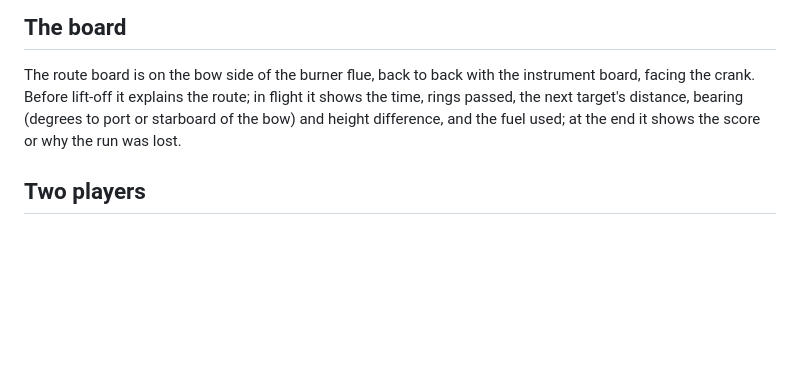
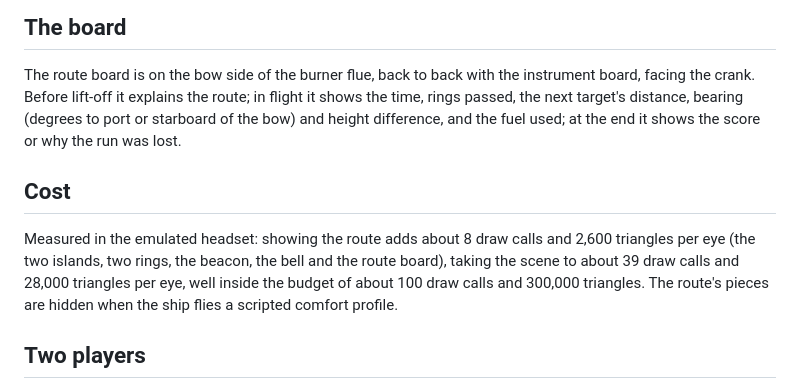
Before and after one commit to henderjj/patchwork-airship-vr, a Markdown page: docs/route.md, the part around the change. GitHub-like rendering; blank space fills up the shorter version.

Commit message:
Note what the route costs to draw
Co-Authored-By: Claude Opus 5.5 (1M context) <noreply@anthropic.com>
Claude-Session: https://claude.ai/code/session_0177mT8vbUiDZ74LEREmivVh

```diff
--- a/docs/route.md
+++ b/docs/route.md
@@ -33,6 +33,10 @@ These weights are a first guess, in `scoreRun()` in `src/sim/route.ts`.
 
 The route board is on the bow side of the burner flue, back to back with the instrument board, facing the crank. Before lift-off it explains the route; in flight it shows the time, rings passed, the next target's distance, bearing (degrees to port or starboard of the bow) and height difference, and the fuel used; at the end it shows the score or why the run was lost.
 
+## Cost
+
+Measured in the emulated headset: showing the route adds about 8 draw calls and 2,600 triangles per eye (the two islands, two rings, the beacon, the bell and the route board), taking the scene to about 39 draw calls and 28,000 triangles per eye, well inside the budget of about 100 draw calls and 300,000 triangles. The route's pieces are hidden when the ship flies a scripted comfort profile.
+
 ## Two players
 
 The host runs the route and sends its state (phase, rings, clock start, result) as a reliable event whenever it changes, and once a second while a guest is connected, so someone who joins mid-run catches up. The guest's bell asks the host to restart. Both browsers must use the same `?seed=` and `?islands=` (the defaults do), since the scenery islands are now things the ship can hit.
```
